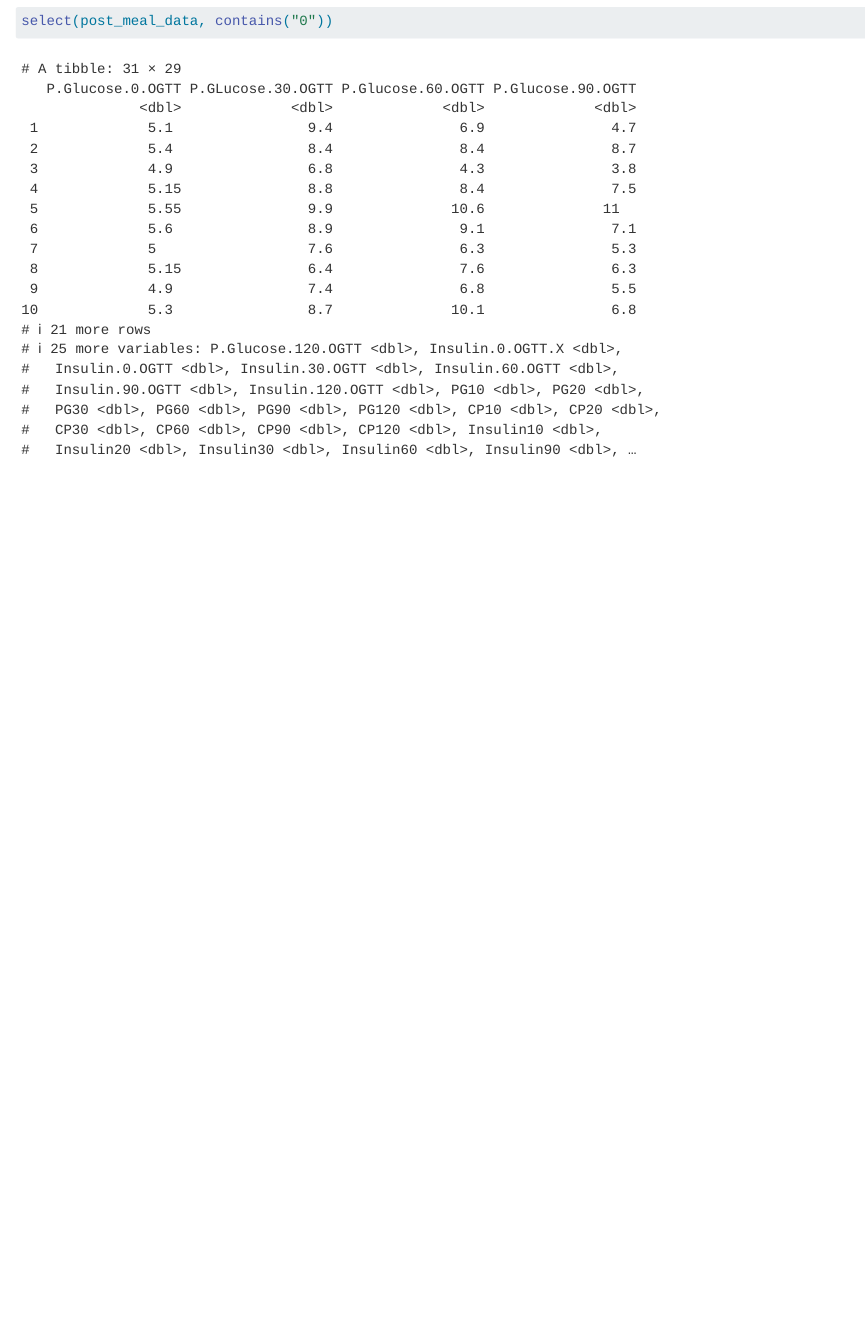
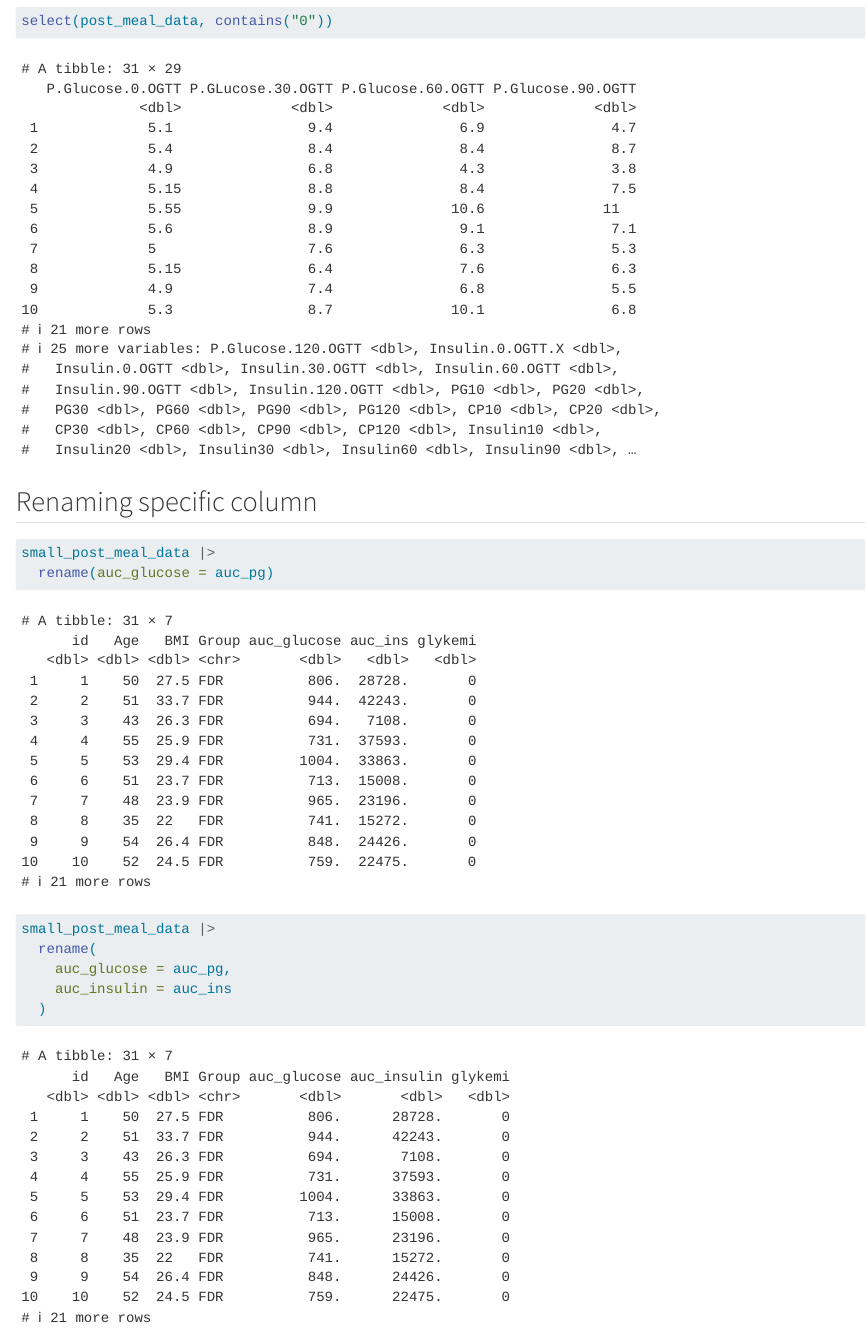
Before and after one commit to melojsc/LearningR, a Quarto document (docs/Learning.qmd): the page in a window 1100 px wide, from 11170 px down. Rendered offline with R 4.5, knitr and Pandoc in place of Quarto, with nearby package versions.

Commit message:
testing rename function

````diff
--- a/docs/Learning.qmd
+++ b/docs/Learning.qmd
@@ -138,3 +138,16 @@ select(post_meal_data, ends_with("DXA"))
 
 select(post_meal_data, contains("0"))
 ```
+
+## Renaming specific column
+
+```{r Renaming specific column}
+small_post_meal_data |>
+  rename(auc_glucose = auc_pg)
+
+small_post_meal_data |>
+  rename(
+    auc_glucose = auc_pg,
+    auc_insulin = auc_ins
+  )
+```
````
Also changed, not shown: 1 other file.
